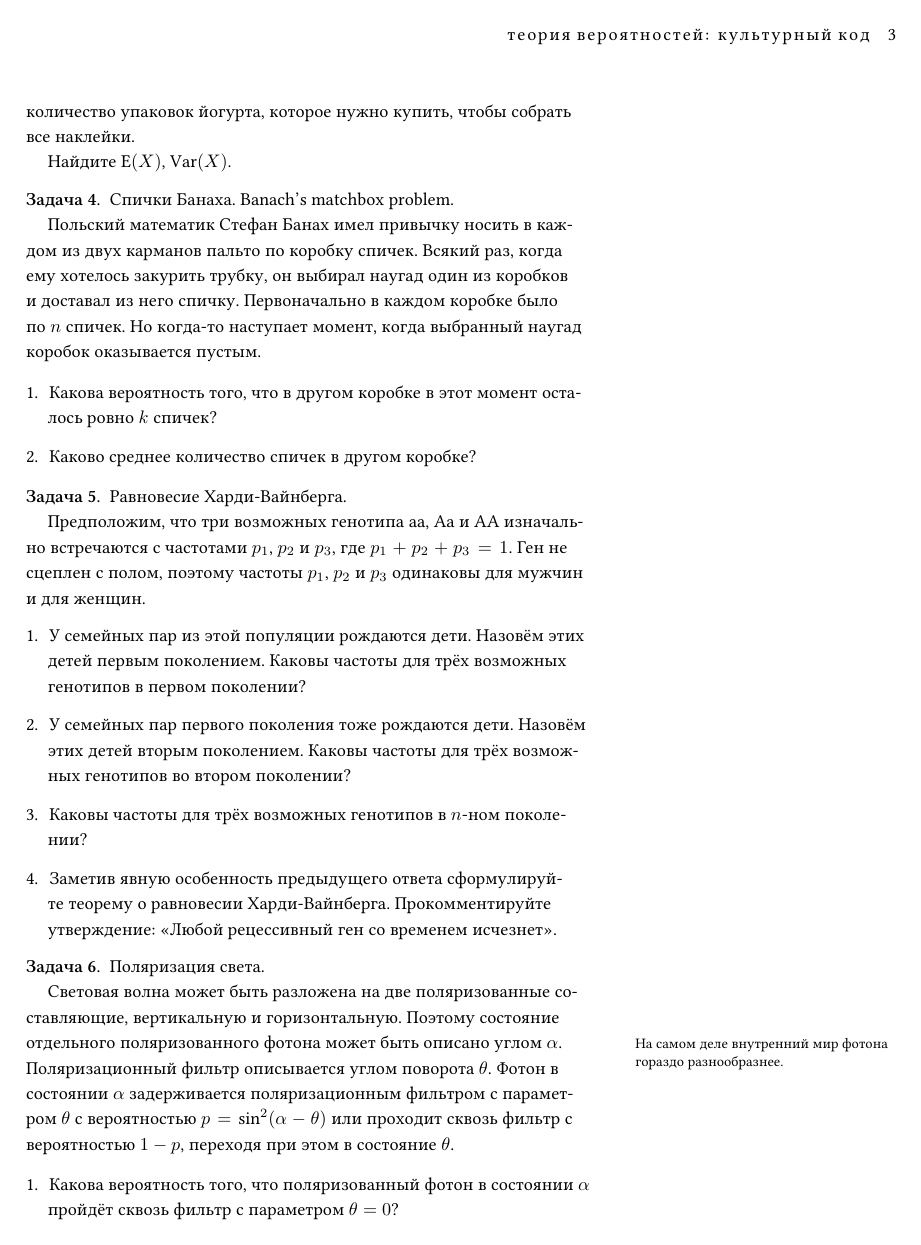
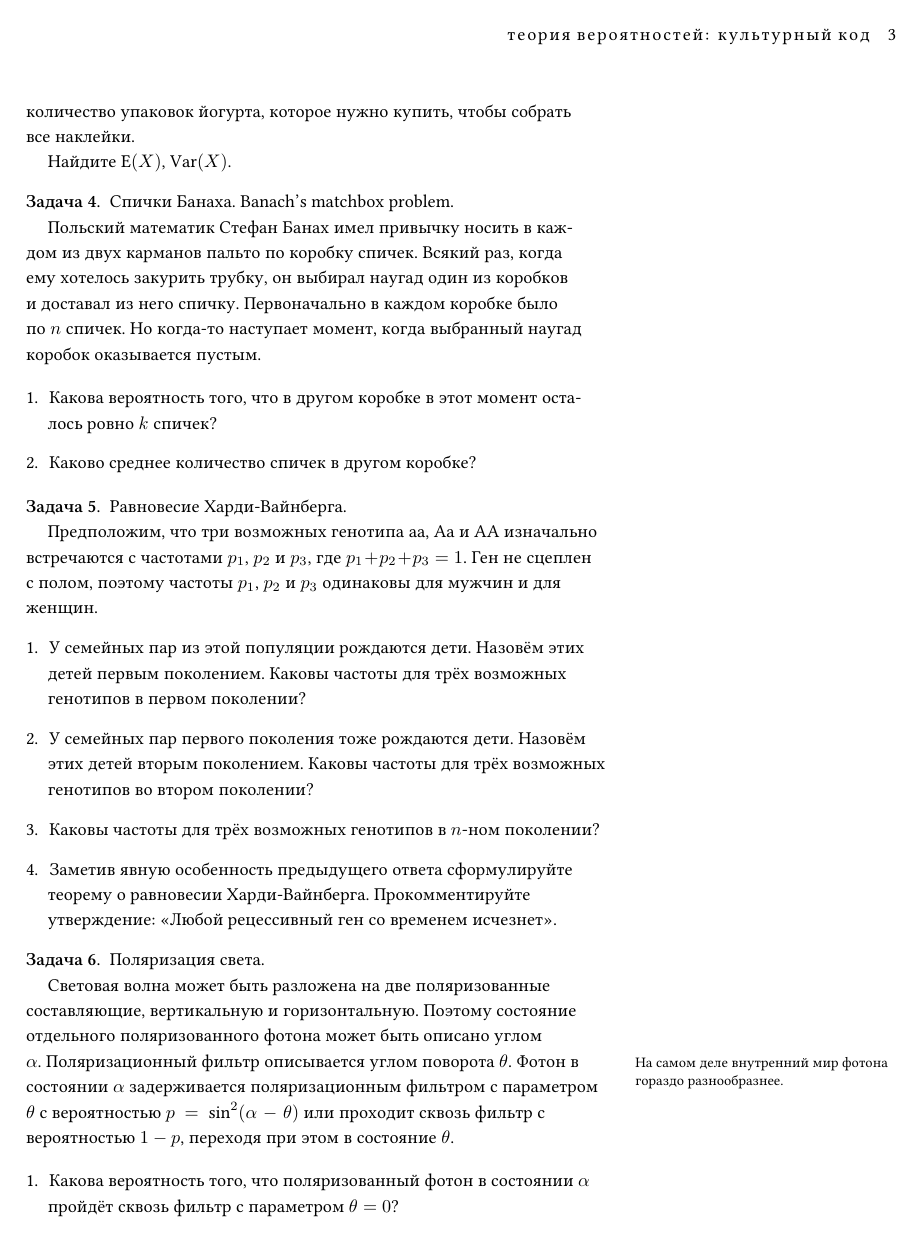
Before and after one commit to bdemeshev/probability_dna, a LaTeX document (probability_dna.tex): page 3 of 57. Compiled offline with XeLaTeX.

Commit message:
experiments with lualatex
compilation with lualatex throws no error locally but leaves strange
messages in pdf, seems to be error in lualatex

```diff
--- a/probability_dna.tex
+++ b/probability_dna.tex
@@ -1,10 +1,13 @@
 \documentclass[nobib]{tufte-handout}
 
+
+\usepackage{ifluatex, ifxetex}
 
 % black magic!
 % problem with tufte-handout + xelatex
 % http://tex.stackexchange.com/questions/200722/
-\ifxetex
+% https://tex.stackexchange.com/questions/47576/
+\ifx\ifxetex\ifluatex\else % если xelatex или lualatex
   \newcommand{\textls}[2][5]{%
     \begingroup\addfontfeatures{LetterSpace=#1}#2\endgroup
   }
@@ -15,11 +18,23 @@
   \renewcommand{\textsc}[1]{\smallcapsspacing{\textsmallcaps{#1}}}
 \fi
 
+% с альтернативного источника:
+%\ifluatex % Allow rendering with LuaTeX by setting up the spacing using fontspec features
+%  \renewcommand\allcapsspacing[1]{{\addfontfeature{LetterSpace=15}#1}}
+%  \renewcommand\smallcapsspacing[1]{{\addfontfeature{LetterSpace=10}#1}}
+%\fi
+
+% lua produces strange notes
+% https://tex.stackexchange.com/questions/328431
+
 \usepackage{fontspec}
 \usepackage{polyglossia}
 
 \setmainlanguage{russian}
 \setotherlanguages{english}
+
+% заменяем --- на тире, << на кавычки и т.д.:
+\defaultfontfeatures{Ligatures=TeX}
 
 % download "Linux Libertine" fonts:
 % http://www.linuxlibertine.org/index.php?id=91&L=1
@@ -27,6 +42,9 @@
 % why do we need \newfontfamily:
 % http://tex.stackexchange.com/questions/91507/
 \newfontfamily{\cyrillicfonttt}{Linux Libertine O}
+\newfontfamily{\cyrillicfont}{Linux Libertine O}
+\newfontfamily{\cyrillicfontsf}{Linux Libertine O}
+
 
 
 \usepackage{amsmath}
@@ -36,10 +54,10 @@
 \usepackage{url}
 \usepackage{graphicx}
 \usepackage{csquotes}
-\usepackage{comment}
-\usepackage{answers}
-\usepackage{tikz}
-\usepackage{todonotes}
+\usepackage{comment} % ingore everything between \begin{comment} \end{comment}
+\usepackage{answers} % separate problems and solutions
+\usepackage{tikz} % pictures with tikz language
+\usepackage{todonotes} % todo in documents
 
 %\usepackage[left=2cm,right=2cm,top=2cm,bottom=2cm]{geometry}
 
```
Also changed, not shown: probability_dna.pdf.
